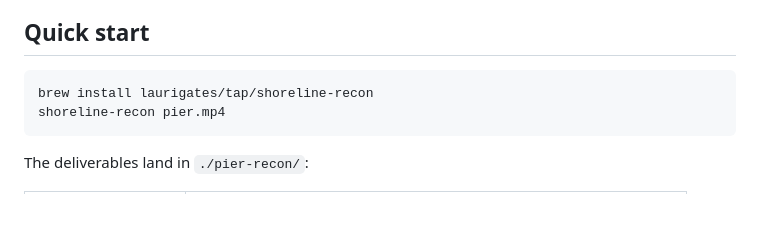
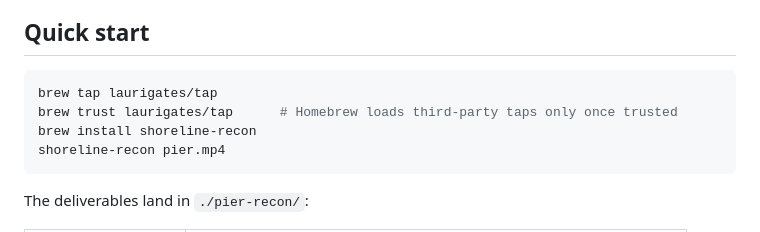
Before and after one commit to laurigates/shore-recon, a Markdown page: README.md, the part around the change. Drawn GitHub-style; blank space fills up the shorter version.

Commit message:
docs: trust the tap before installing with Homebrew (#81)
Homebrew refuses to load formulas from a third-party tap until it is
trusted (brew trust). The quick start now taps, trusts, then installs by
the short name.


Claude-Session: https://claude.ai/code/session_01JkCD99qZDc8ybVzubdd2iU

Co-authored-by: Claude <noreply@anthropic.com>

````diff
--- a/README.md
+++ b/README.md
@@ -24,7 +24,9 @@ splat come out.
 ## Quick start
 
 ```sh
-brew install laurigates/tap/shoreline-recon
+brew tap laurigates/tap
+brew trust laurigates/tap      # Homebrew loads third-party taps only once trusted
+brew install shoreline-recon
 shoreline-recon pier.mp4
 ```
 
````
